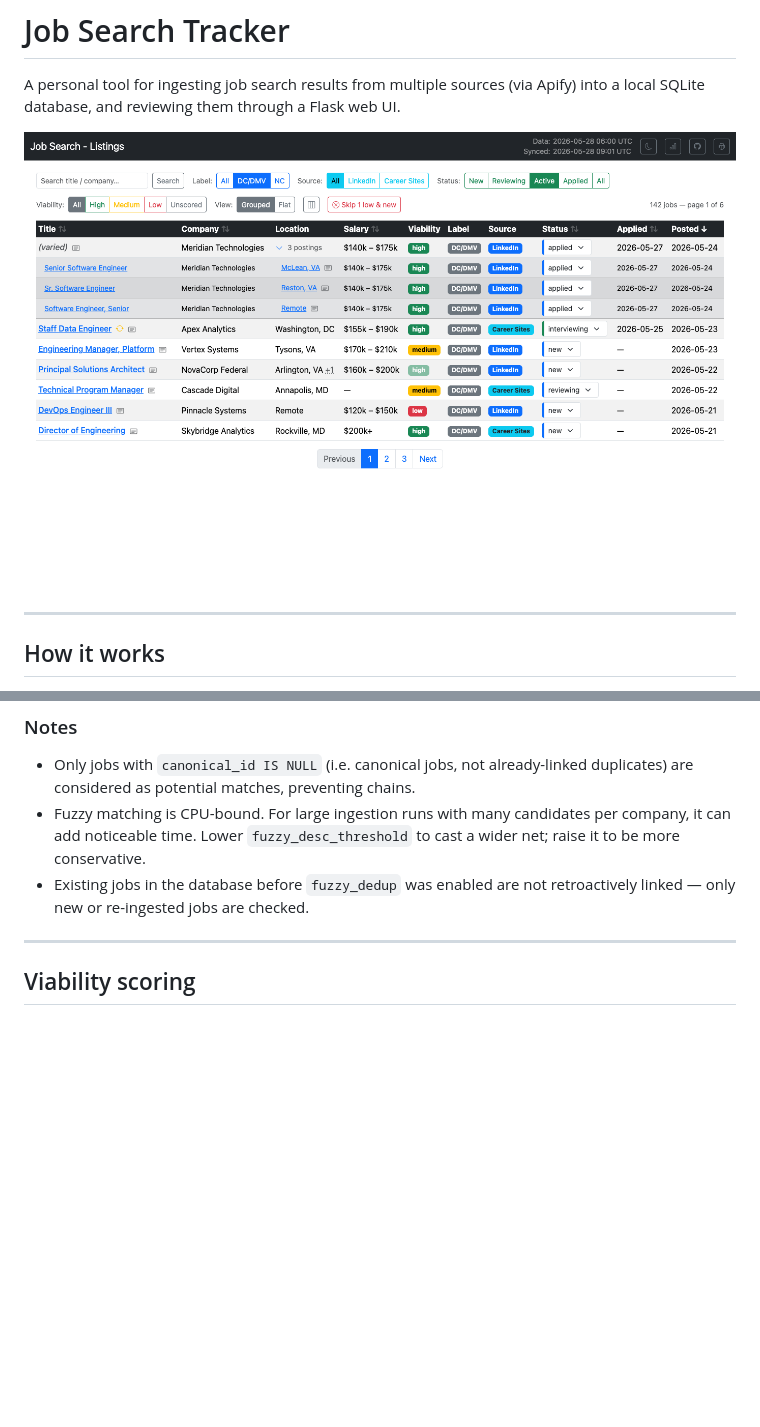
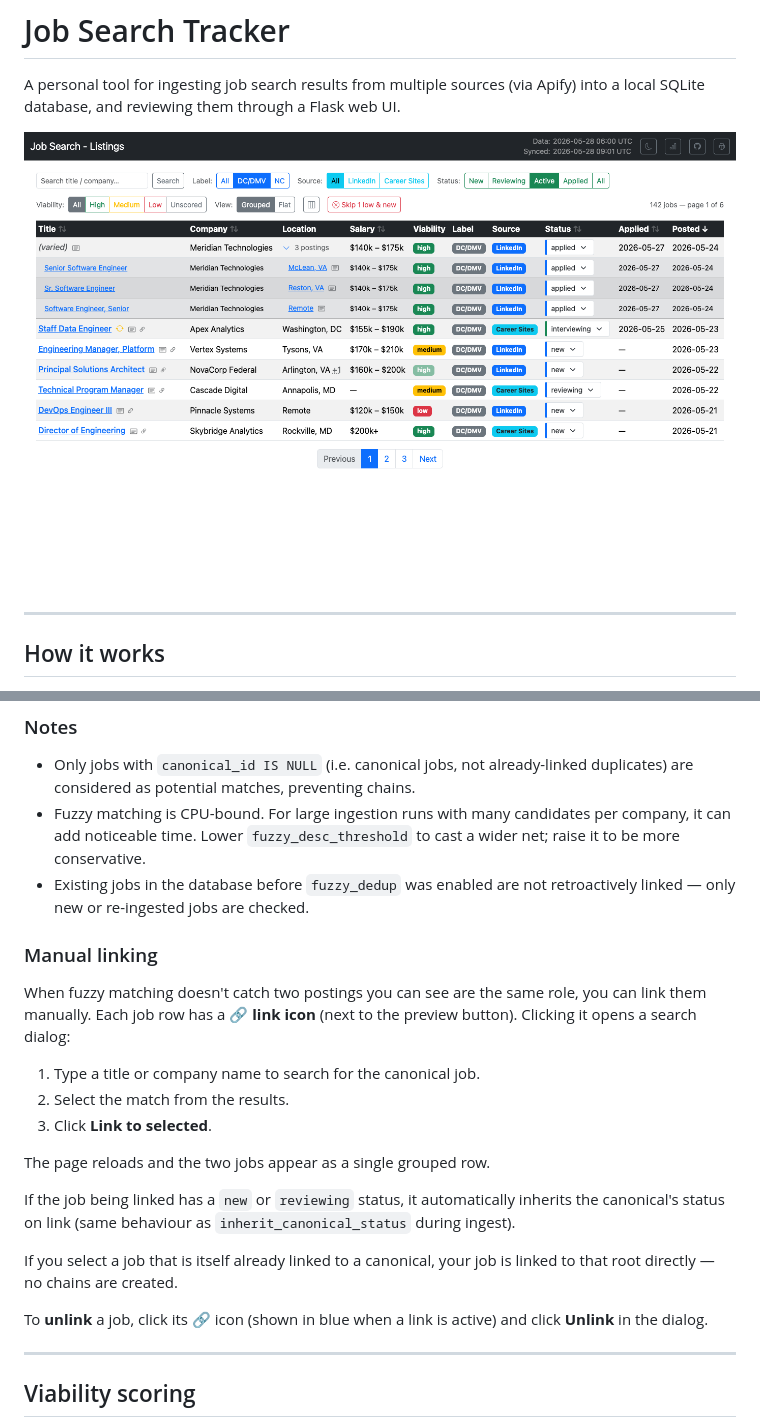
Before and after one commit to dballing/jobsearch, a Markdown page: README.md, 2 parts joined by grey strips. Rendered like a GitHub page; pictures changed too: docs/screenshot.png; blank space fills up the shorter version.

```diff
--- a/README.md
+++ b/README.md
@@ -308,6 +308,22 @@ When `inherit_canonical_status = true` (default), a newly ingested duplicate sta
 - Fuzzy matching is CPU-bound. For large ingestion runs with many candidates per company, it can add noticeable time. Lower `fuzzy_desc_threshold` to cast a wider net; raise it to be more conservative.
 - Existing jobs in the database before `fuzzy_dedup` was enabled are not retroactively linked — only new or re-ingested jobs are checked.
 
+### Manual linking
+
+When fuzzy matching doesn't catch two postings you can see are the same role, you can link them manually. Each job row has a **🔗 link icon** (next to the preview button). Clicking it opens a search dialog:
+
+1. Type a title or company name to search for the canonical job.
+2. Select the match from the results.
+3. Click **Link to selected**.
+
+The page reloads and the two jobs appear as a single grouped row.
+
+If the job being linked has a `new` or `reviewing` status, it automatically inherits the canonical's status on link (same behaviour as `inherit_canonical_status` during ingest).
+
+If you select a job that is itself already linked to a canonical, your job is linked to that root directly — no chains are created.
+
+To **unlink** a job, click its 🔗 icon (shown in blue when a link is active) and click **Unlink** in the dialog.
+
 ---
 
 ## Viability scoring
```
Also changed, not shown: TODO.md (+0 -13 lines), 3 other files.
